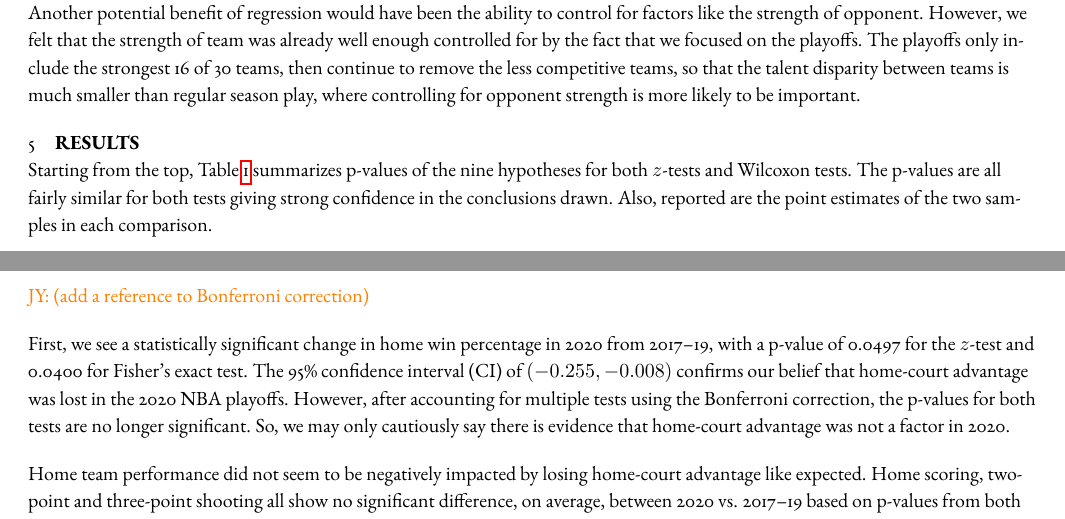
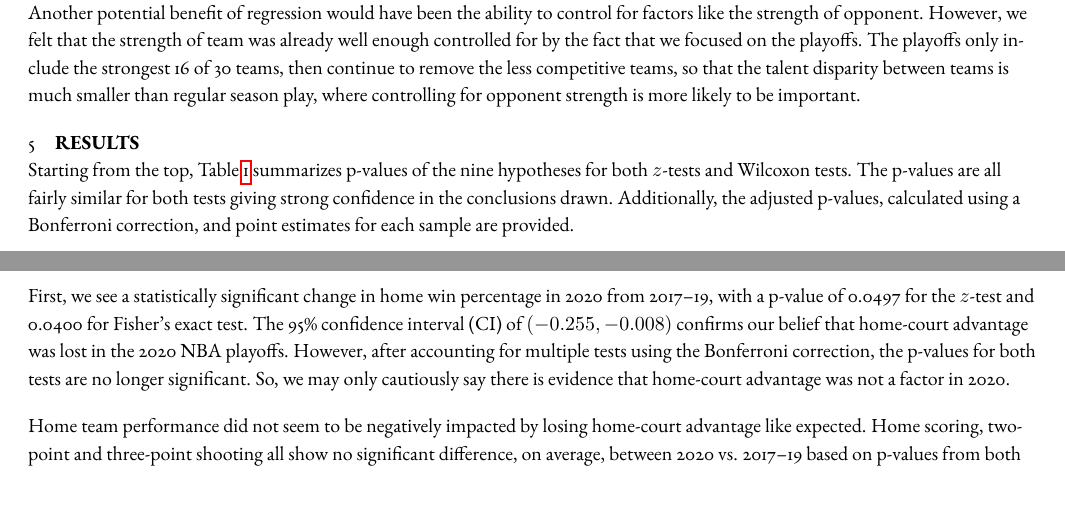
Before and after one commit to michael-price-1/NBA_Covid_bubble_analysis, a LaTeX document (Manuscript/manuscript.tex): two parts of pages 5 and 6 of 9, joined at a grey line, cut so that both start at the same text. Compiled offline with pdfLaTeX; a missing font is replaced by an installed copy or a similar font.

Commit message:
Update manuscript.tex
aded reference to Bonferroni correction

```diff
--- a/Manuscript/manuscript.tex
+++ b/Manuscript/manuscript.tex
@@ -522,10 +522,9 @@ Away FT & 0.783 & 0.777 & 0.6601 & 0.8370 & 1.0000 & 1.0000\\
 Starting from the top,
 Table~\ref{tab:table} summarizes p-values of the nine hypotheses for both
 \(z\)-tests and Wilcoxon tests. The p-values are all fairly similar for both
-tests giving strong confidence in the conclusions drawn. Also, reported are
-the point estimates of the two samples in each comparison.
-
-\jy{add a reference to Bonferroni correction}
+tests giving strong confidence in the conclusions drawn. Additionally, the adjusted
+p-values, calculated using a Bonferroni correction, and point estimates
+for each sample are provided.
 
 First, we see a statistically significant change
 in home win percentage in 2020 from 2017--19, with a p-value of 0.0497 for the
```
